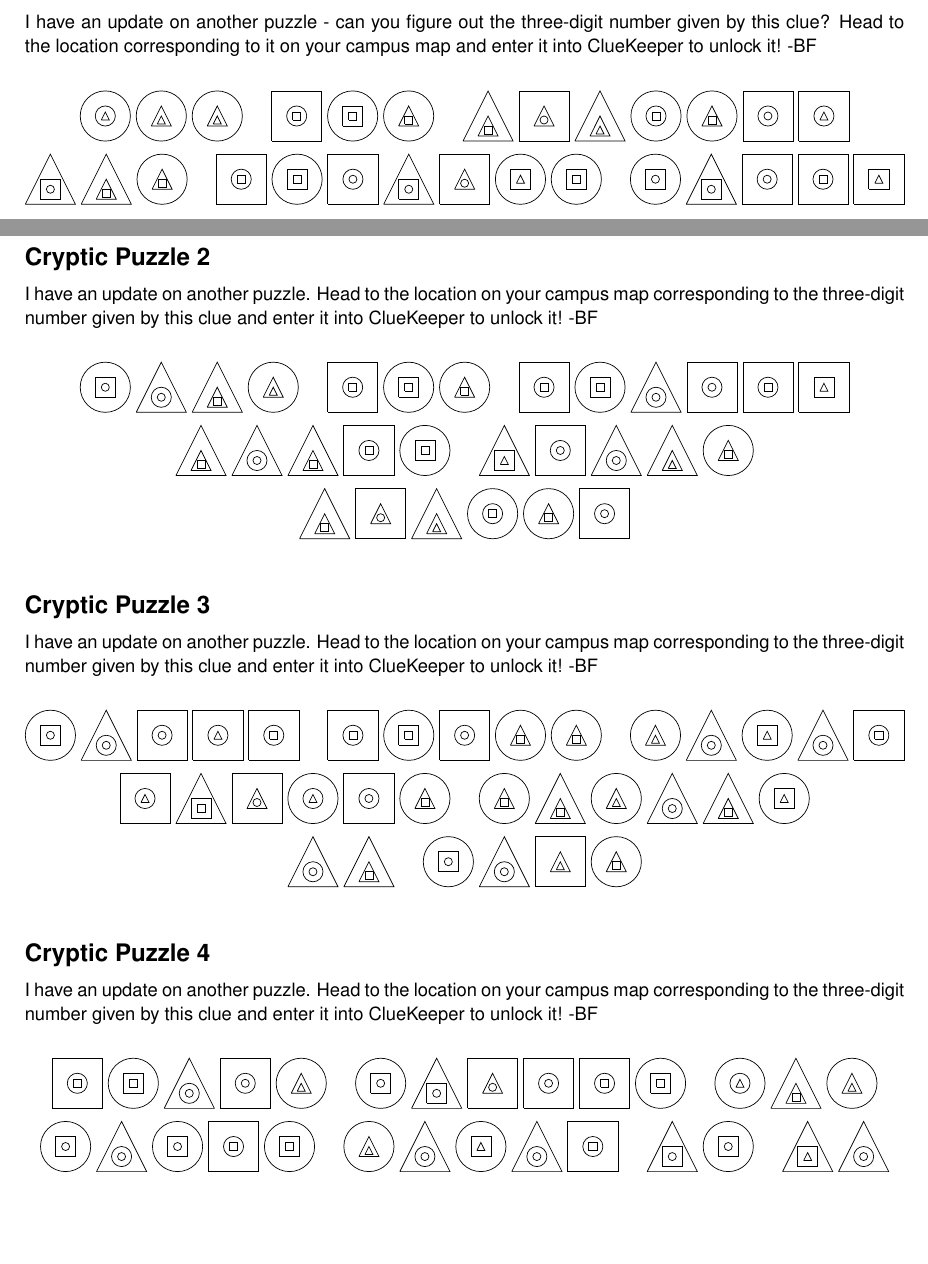
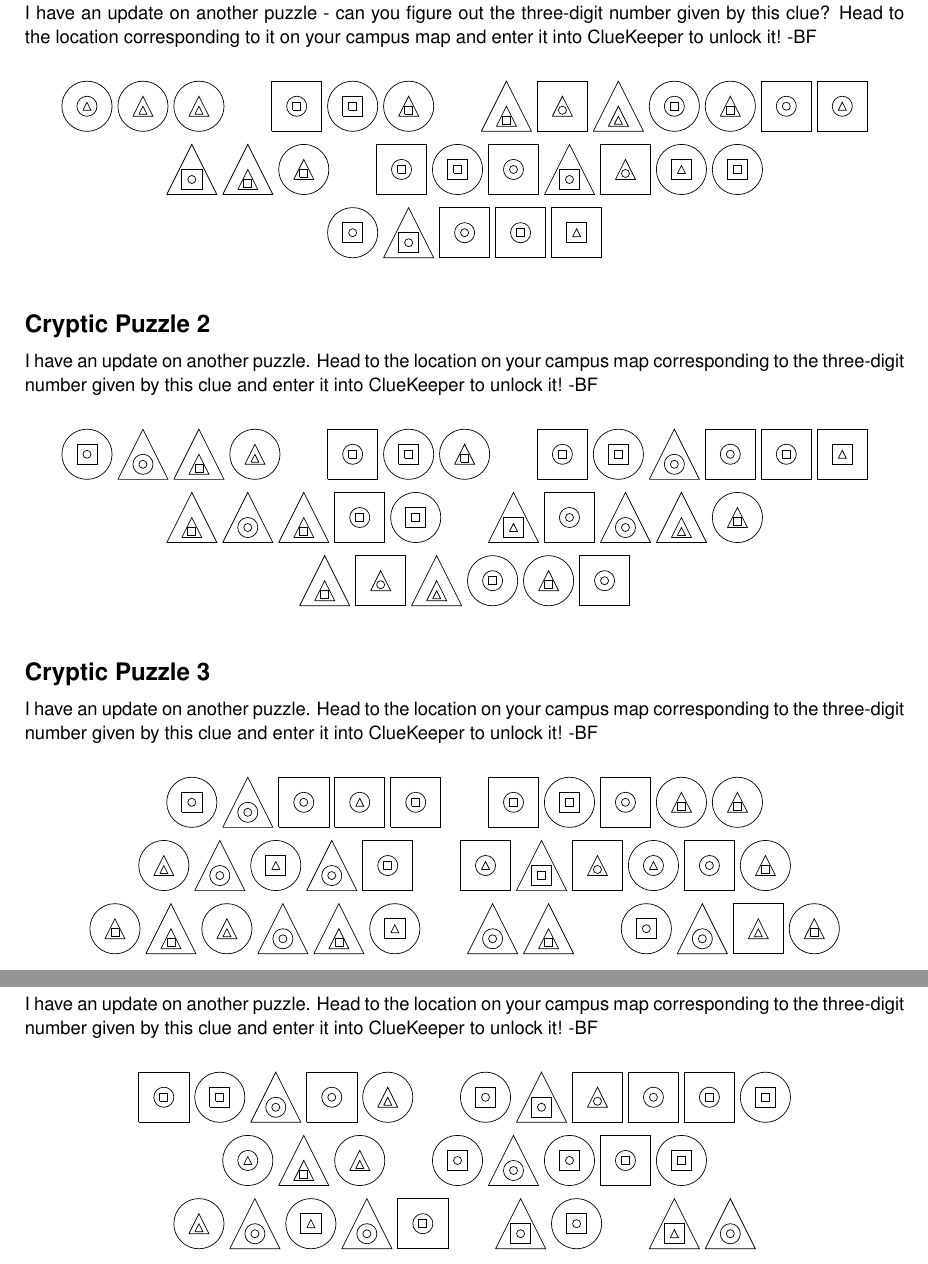
Before and after one commit to MaPPmath/challenge20, a LaTeX thesis (mapp-challenge-20-internal-playtest.tex, which reads puzzles/location/cluekeeper.tex): two parts of pages 24 and 25 of 43 before the commit and two parts of pages 25 and 26 of 44 after it, joined at a grey line, cut so that both start at the same text, the shorter picture padded with empty space. Compiled offline with pdfLaTeX.

Commit message:
improve spacing in location cryptograms

```diff
--- a/puzzles/location/cluekeeper.tex
+++ b/puzzles/location/cluekeeper.tex
@@ -62,11 +64,11 @@ ClueKeeper to unlock it! -BF
 \tikz{\codeC{\codeC{\codeT{}}}}
 \tikz{\codeC{\codeT{\codeT{}}}}
 \tikz{\codeC{\codeT{\codeT{}}}}
-\hspace{1em}
+\hspace{2em}
 \tikz{\codeS{\codeC{\codeS{}}}}
 \tikz{\codeC{\codeS{\codeS{}}}}
 \tikz{\codeC{\codeT{\codeS{}}}}
-\hspace{1em}
+\hspace{2em}
 \tikz{\codeT{\codeT{\codeS{}}}}
 \tikz{\codeS{\codeT{\codeC{}}}}
 \tikz{\codeT{\codeT{\codeT{}}}}
@@ -78,7 +80,7 @@ ClueKeeper to unlock it! -BF
 \tikz{\codeT{\codeS{\codeC{}}}}
 \tikz{\codeT{\codeT{\codeS{}}}}
 \tikz{\codeC{\codeT{\codeS{}}}}
-\hspace{1em}
+\hspace{2em}
 \tikz{\codeS{\codeC{\codeS{}}}}
 \tikz{\codeC{\codeS{\codeS{}}}}
 \tikz{\codeS{\codeC{\codeC{}}}}
@@ -107,11 +109,11 @@ ClueKeeper to unlock it! -BF
 \tikz{\codeT{\codeC{\codeC{}}}}
 \tikz{\codeT{\codeT{\codeS{}}}}
 \tikz{\codeC{\codeT{\codeT{}}}}
-\hspace{1em}
+\hspace{2em}
 \tikz{\codeS{\codeC{\codeS{}}}}
 \tikz{\codeC{\codeS{\codeS{}}}}
 \tikz{\codeC{\codeT{\codeS{}}}}
-\hspace{1em}
+\hspace{2em}
 \tikz{\codeS{\codeC{\codeS{}}}}
 \tikz{\codeC{\codeS{\codeS{}}}}
 \tikz{\codeT{\codeC{\codeC{}}}}
@@ -153,36 +155,36 @@ ClueKeeper to unlock it! -BF
 \tikz{\codeS{\codeC{\codeC{}}}}
 \tikz{\codeS{\codeC{\codeT{}}}}
 \tikz{\codeS{\codeC{\codeS{}}}}
-\hspace{1em}
+\hspace{2em}
 \tikz{\codeS{\codeC{\codeS{}}}}
 \tikz{\codeC{\codeS{\codeS{}}}}
 \tikz{\codeS{\codeC{\codeC{}}}}
 \tikz{\codeC{\codeT{\codeS{}}}}
 \tikz{\codeC{\codeT{\codeS{}}}}
-\hspace{1em}
+
 \tikz{\codeC{\codeT{\codeT{}}}}
 \tikz{\codeT{\codeC{\codeC{}}}}
 \tikz{\codeC{\codeS{\codeT{}}}}
 \tikz{\codeT{\codeC{\codeC{}}}}
 \tikz{\codeS{\codeC{\codeS{}}}}
-
+\hspace{2em}
 \tikz{\codeS{\codeC{\codeT{}}}}
 \tikz{\codeT{\codeS{\codeS{}}}}
 \tikz{\codeS{\codeT{\codeC{}}}}
 \tikz{\codeC{\codeC{\codeT{}}}}
 \tikz{\codeS{\codeC{\codeC{}}}}
 \tikz{\codeC{\codeT{\codeS{}}}}
-\hspace{1em}
+
 \tikz{\codeC{\codeT{\codeS{}}}}
 \tikz{\codeT{\codeT{\codeS{}}}}
 \tikz{\codeC{\codeT{\codeT{}}}}
 \tikz{\codeT{\codeC{\codeC{}}}}
 \tikz{\codeT{\codeT{\codeS{}}}}
 \tikz{\codeC{\codeS{\codeT{}}}}
-
+\hspace{2em}
 \tikz{\codeT{\codeC{\codeC{}}}}
 \tikz{\codeT{\codeT{\codeS{}}}}
-\hspace{1em}
+\hspace{2em}
 \tikz{\codeC{\codeS{\codeC{}}}}
 \tikz{\codeT{\codeC{\codeC{}}}}
 \tikz{\codeS{\codeT{\codeT{}}}}
@@ -203,33 +207,33 @@ ClueKeeper to unlock it! -BF
 \tikz{\codeT{\codeC{\codeC{}}}}
 \tikz{\codeS{\codeC{\codeC{}}}}
 \tikz{\codeC{\codeT{\codeT{}}}}
-\hspace{1em}
+\hspace{2em}
 \tikz{\codeC{\codeS{\codeC{}}}}
 \tikz{\codeT{\codeS{\codeC{}}}}
 \tikz{\codeS{\codeT{\codeC{}}}}
 \tikz{\codeS{\codeC{\codeC{}}}}
 \tikz{\codeS{\codeC{\codeS{}}}}
 \tikz{\codeC{\codeS{\codeS{}}}}
-\hspace{1em}
+
 \tikz{\codeC{\codeC{\codeT{}}}}
 \tikz{\codeT{\codeT{\codeS{}}}}
 \tikz{\codeC{\codeT{\codeT{}}}}
-
+\hspace{2em}
 \tikz{\codeC{\codeS{\codeC{}}}}
 \tikz{\codeT{\codeC{\codeC{}}}}
 \tikz{\codeC{\codeS{\codeC{}}}}
 \tikz{\codeS{\codeC{\codeS{}}}}
 \tikz{\codeC{\codeS{\codeS{}}}}
-\hspace{1em}
+
 \tikz{\codeC{\codeT{\codeT{}}}}
 \tikz{\codeT{\codeC{\codeC{}}}}
 \tikz{\codeC{\codeS{\codeT{}}}}
 \tikz{\codeT{\codeC{\codeC{}}}}
 \tikz{\codeS{\codeC{\codeS{}}}}
-\hspace{1em}
+\hspace{2em}
 \tikz{\codeT{\codeS{\codeC{}}}}
 \tikz{\codeC{\codeS{\codeC{}}}}
-\hspace{1em}
+\hspace{2em}
 \tikz{\codeT{\codeS{\codeT{}}}}
 \tikz{\codeT{\codeC{\codeC{}}}}
 \end{center}
```
Also changed, not shown: puzzles/location/puzzle.tex (+8 -8 lines), mapp-challenge-20-internal-playtest.pdf, puzzles/location/cluekeeper.tex (8 more changed lines).
